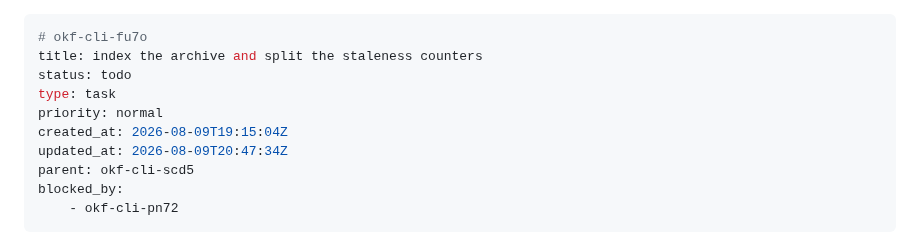
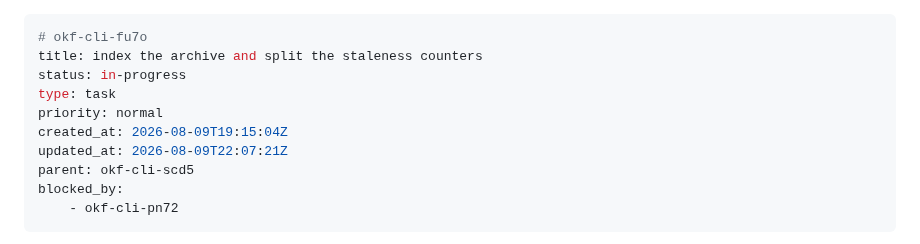
Before and after one commit to rierek/okf-cli, a Markdown page: .beans/okf-cli-fu7o--index-the-archive-and-split-the-staleness-counters.md, the part around the change. GitHub-like rendering.

Commit message:
chore(beans): start fu7o

```diff
--- a/.beans/okf-cli-fu7o--index-the-archive-and-split-the-staleness-counters.md
+++ b/.beans/okf-cli-fu7o--index-the-archive-and-split-the-staleness-counters.md
@@ -1,11 +1,11 @@
 ---
 # okf-cli-fu7o
 title: index the archive and split the staleness counters
-status: todo
+status: in-progress
 type: task
 priority: normal
 created_at: 2026-08-09T19:15:04Z
-updated_at: 2026-08-09T20:47:34Z
+updated_at: 2026-08-09T22:07:21Z
 parent: okf-cli-scd5
 blocked_by:
     - okf-cli-pn72
```
